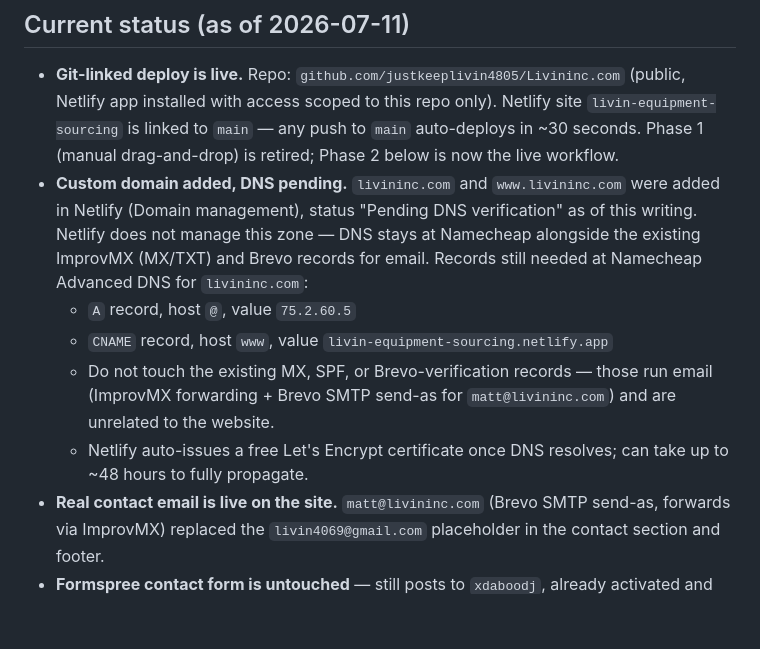
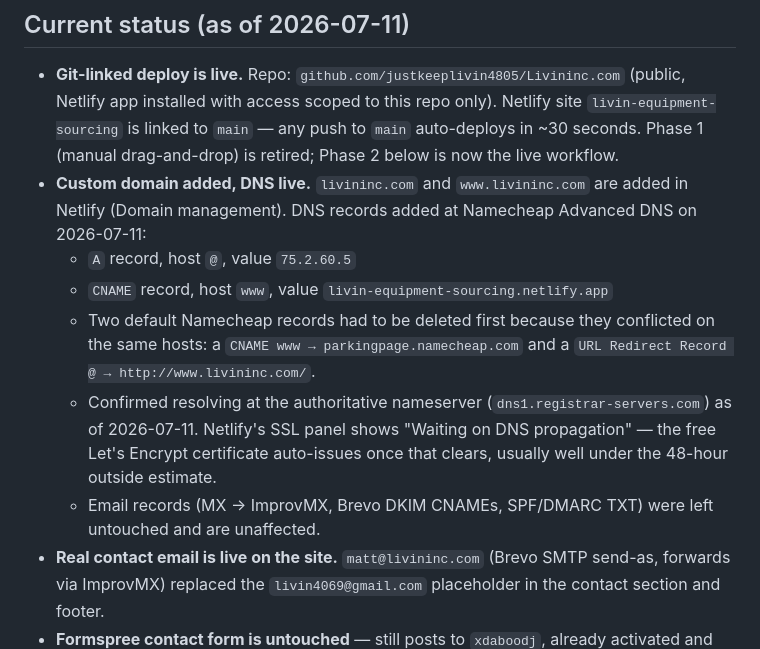
Before and after one commit to justkeeplivin4805/Livininc.com, a Markdown page: DEPLOY.md, the part around the change. GitHub-like rendering; blank space fills up the shorter version.

Commit message:
Confirm DNS records live for livininc.com

```diff
--- a/DEPLOY.md
+++ b/DEPLOY.md
@@ -5,11 +5,12 @@ This is the operational playbook for getting the site live today and keeping it
 ## Current status (as of 2026-07-11)
 
 - **Git-linked deploy is live.** Repo: `github.com/justkeeplivin4805/Livininc.com` (public, Netlify app installed with access scoped to this repo only). Netlify site `livin-equipment-sourcing` is linked to `main` — any push to `main` auto-deploys in ~30 seconds. Phase 1 (manual drag-and-drop) is retired; Phase 2 below is now the live workflow.
-- **Custom domain added, DNS pending.** `livininc.com` and `www.livininc.com` were added in Netlify (Domain management), status "Pending DNS verification" as of this writing. Netlify does not manage this zone — DNS stays at Namecheap alongside the existing ImprovMX (MX/TXT) and Brevo records for email. Records still needed at Namecheap Advanced DNS for `livininc.com`:
+- **Custom domain added, DNS live.** `livininc.com` and `www.livininc.com` are added in Netlify (Domain management). DNS records added at Namecheap Advanced DNS on 2026-07-11:
   - `A` record, host `@`, value `75.2.60.5`
   - `CNAME` record, host `www`, value `livin-equipment-sourcing.netlify.app`
-  - Do not touch the existing MX, SPF, or Brevo-verification records — those run email (ImprovMX forwarding + Brevo SMTP send-as for `matt@livininc.com`) and are unrelated to the website.
-  - Netlify auto-issues a free Let's Encrypt certificate once DNS resolves; can take up to ~48 hours to fully propagate.
+  - Two default Namecheap records had to be deleted first because they conflicted on the same hosts: a `CNAME www → parkingpage.namecheap.com` and a `URL Redirect Record @ → http://www.livininc.com/`.
+  - Confirmed resolving at the authoritative nameserver (`dns1.registrar-servers.com`) as of 2026-07-11. Netlify's SSL panel shows "Waiting on DNS propagation" — the free Let's Encrypt certificate auto-issues once that clears, usually well under the 48-hour outside estimate.
+  - Email records (MX → ImprovMX, Brevo DKIM CNAMEs, SPF/DMARC TXT) were left untouched and are unaffected.
 - **Real contact email is live on the site.** `matt@livininc.com` (Brevo SMTP send-as, forwards via ImprovMX) replaced the `livin4069@gmail.com` placeholder in the contact section and footer.
 - **Formspree contact form is untouched** — still posts to `xdaboodj`, already activated and delivering to `livin4069@gmail.com`. Left as-is to avoid breaking a working integration; revisit if you want form replies routed to the new domain email instead.
 
```
